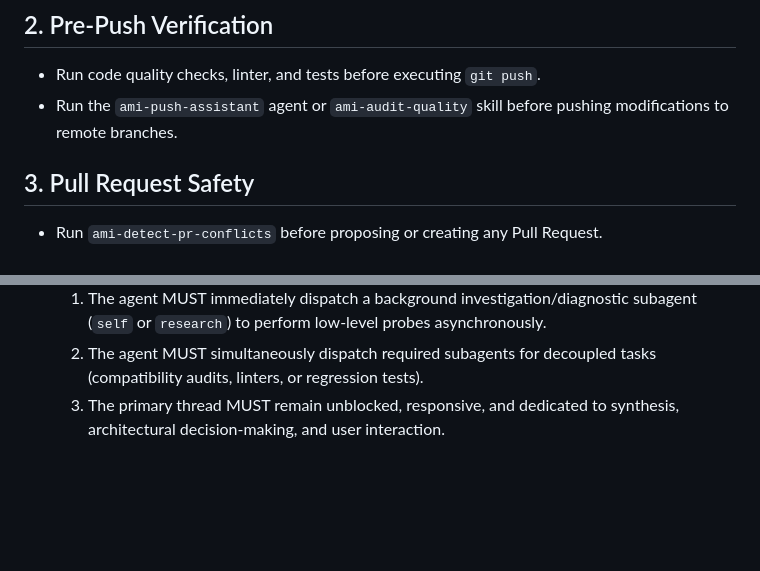
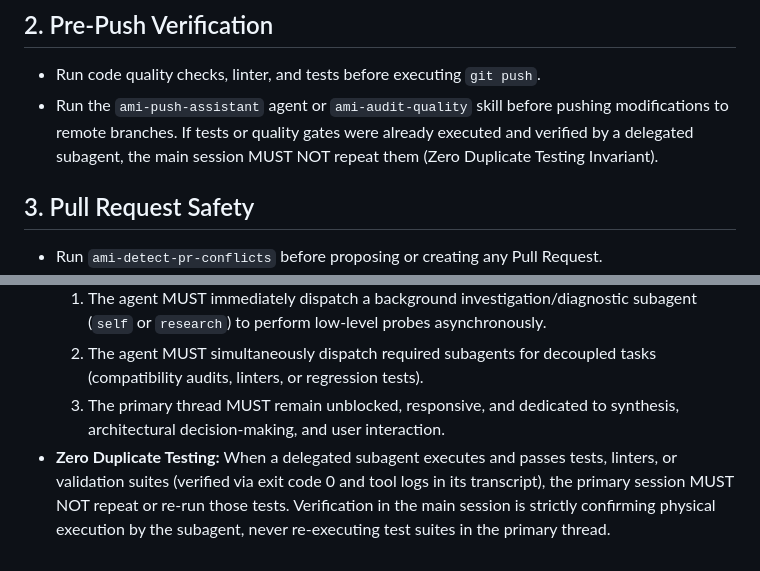
Before and after one commit to AnaCataVC/amiga-ia, a Markdown page: rules/ami-rules.md, 2 parts joined by grey strips. GitHub-like rendering; blank space fills up the shorter version.

Commit message:
docs(rules): document zero duplicate testing invariant for delegated subagents

```diff
--- a/rules/ami-rules.md
+++ b/rules/ami-rules.md
@@ -12,7 +12,7 @@ This rule file provides declarative operational guardrails for Antigravity agent
 
 ## 2. Pre-Push Verification
 - Run code quality checks, linter, and tests before executing `git push`.
-- Run the `ami-push-assistant` agent or `ami-audit-quality` skill before pushing modifications to remote branches.
+- Run the `ami-push-assistant` agent or `ami-audit-quality` skill before pushing modifications to remote branches. If tests or quality gates were already executed and verified by a delegated subagent, the main session MUST NOT repeat them (Zero Duplicate Testing Invariant).
 
 ## 3. Pull Request Safety
 - Run `ami-detect-pr-conflicts` before proposing or creating any Pull Request.
@@ -46,3 +46,4 @@ This rule file provides declarative operational guardrails for Antigravity agent
   1. The agent MUST immediately dispatch a background investigation/diagnostic subagent (`self` or `research`) to perform low-level probes asynchronously.
   2. The agent MUST simultaneously dispatch required subagents for decoupled tasks (compatibility audits, linters, or regression tests).
   3. The primary thread MUST remain unblocked, responsive, and dedicated to synthesis, architectural decision-making, and user interaction.
+- **Zero Duplicate Testing:** When a delegated subagent executes and passes tests, linters, or validation suites (verified via exit code 0 and tool logs in its transcript), the primary session MUST NOT repeat or re-run those tests. Verification in the main session is strictly confirming physical execution by the subagent, never re-executing test suites in the primary thread.
```
